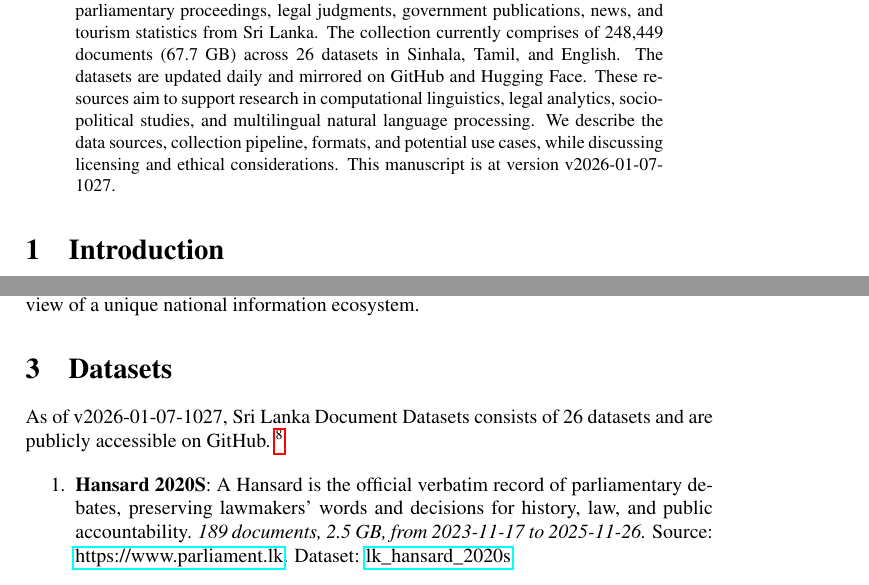
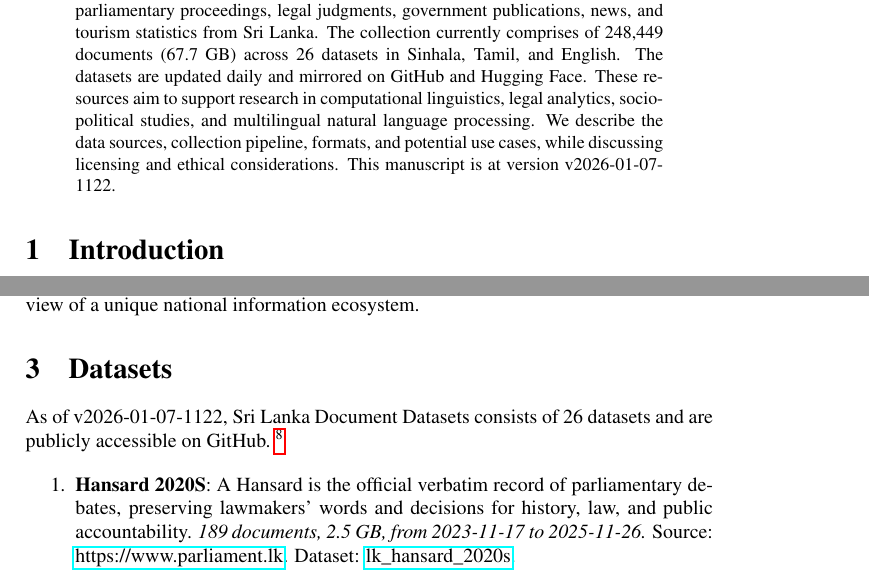
Before and after one commit to nuuuwan/lk_datasets, a LaTeX paper (latex/lk_datasets.tex): two parts of pages 1 and 2 of 7, joined at a grey line, cut so that both start at the same text. Compiled offline with pdfLaTeX; a LaTeX package or settings file that is missing is left out.

Commit message:
🤖 [build.yml] 2026-01-07-0552

```diff
--- a/latex/lk_datasets.tex
+++ b/latex/lk_datasets.tex
@@ -16,7 +16,7 @@
 \normalsize%
 \maketitle%
 \begin{abstract}%
-We present a collection of open, machine-readable document datasets covering parliamentary proceedings, legal judgments, government publications, news, and tourism statistics from Sri Lanka. The collection currently comprises of  248,449  documents (67.7 GB) across 26  datasets in Sinhala, Tamil, and English. The datasets are updated daily and mirrored on GitHub and Hugging Face. These resources aim to support research in computational linguistics, legal analytics, socio-political studies, and multilingual natural language processing. We describe the data sources, collection pipeline, formats, and potential use cases, while discussing licensing and ethical considerations. This manuscript is at version v2026-01-07-1027.%
+We present a collection of open, machine-readable document datasets covering parliamentary proceedings, legal judgments, government publications, news, and tourism statistics from Sri Lanka. The collection currently comprises of  248,449  documents (67.7 GB) across 26  datasets in Sinhala, Tamil, and English. The datasets are updated daily and mirrored on GitHub and Hugging Face. These resources aim to support research in computational linguistics, legal analytics, socio-political studies, and multilingual natural language processing. We describe the data sources, collection pipeline, formats, and potential use cases, while discussing licensing and ethical considerations. This manuscript is at version v2026-01-07-1122.%
 
 %
 \end{abstract}%
@@ -86,7 +86,7 @@ The Sri Lanka Document Datasets aim to fill this gap by aggregating diverse sour
 %
 \section{Datasets}%
 \label{sec:Datasets}%
-As of v2026-01-07-1027, Sri Lanka Document Datasets
+As of v2026-01-07-1122, Sri Lanka Document Datasets
   consists of 26 datasets
  and are publicly accessible on GitHub.%
 ~%
```
Also changed, not shown: README.md, latex/lk_datasets.pdf.
